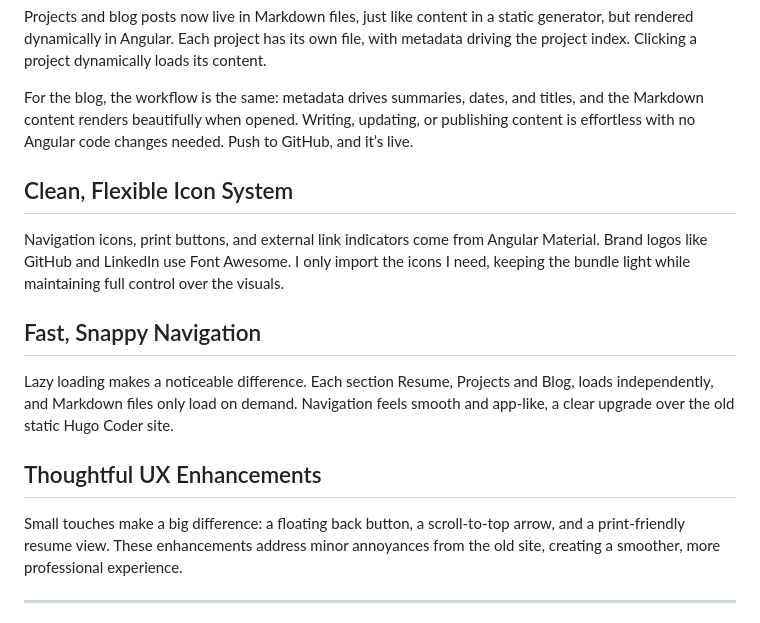
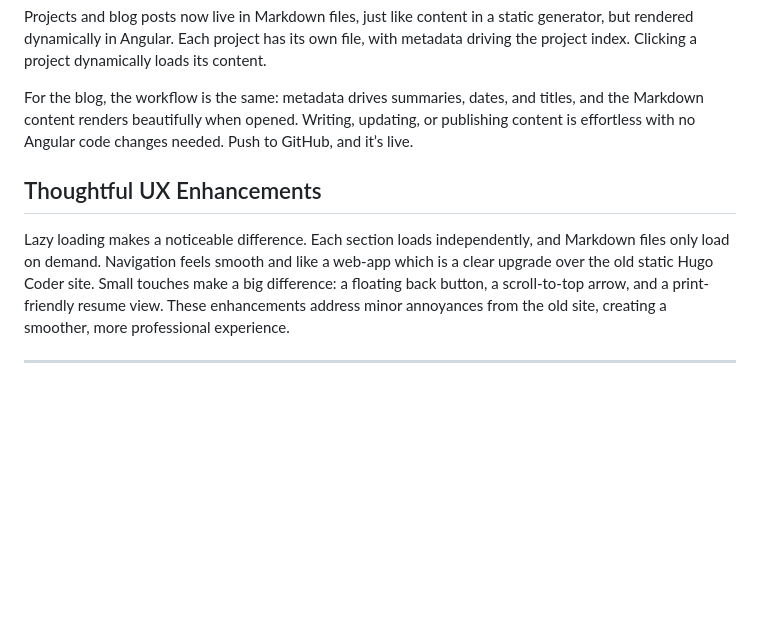
Before and after one commit to XarisA/xarvanitis.gr, a Markdown page: assets/posts/xarvanitis.md, the part around the change. Drawn GitHub-style; blank space fills up the shorter version.

Commit message:
Auto-generated commit

```diff
--- a/assets/posts/xarvanitis.md
+++ b/assets/posts/xarvanitis.md
@@ -53,18 +53,9 @@ Projects and blog posts now live in Markdown files, just like content in a stati
 For the blog, the workflow is the same: metadata drives summaries, dates, and titles, and the Markdown content renders beautifully when opened. Writing, updating, or publishing content is effortless with no Angular code changes needed. Push to GitHub, and it’s live.
 
 
-## Clean, Flexible Icon System
-
-Navigation icons, print buttons, and external link indicators come from Angular Material. Brand logos like GitHub and LinkedIn use Font Awesome. I only import the icons I need, keeping the bundle light while maintaining full control over the visuals.
-
-
-## Fast, Snappy Navigation
-
-Lazy loading makes a noticeable difference. Each section Resume, Projects and Blog, loads independently, and Markdown files only load on demand. Navigation feels smooth and app-like, a clear upgrade over the old static Hugo Coder site.
-
-
 ## Thoughtful UX Enhancements
 
+Lazy loading makes a noticeable difference. Each section loads independently, and Markdown files only load on demand. Navigation feels smooth and like a web-app which is a clear upgrade over the old static Hugo Coder site.
 Small touches make a big difference: a floating back button, a scroll-to-top arrow, and a print-friendly resume view. These enhancements address minor annoyances from the old site, creating a smoother, more professional experience.
 
 ---
```
